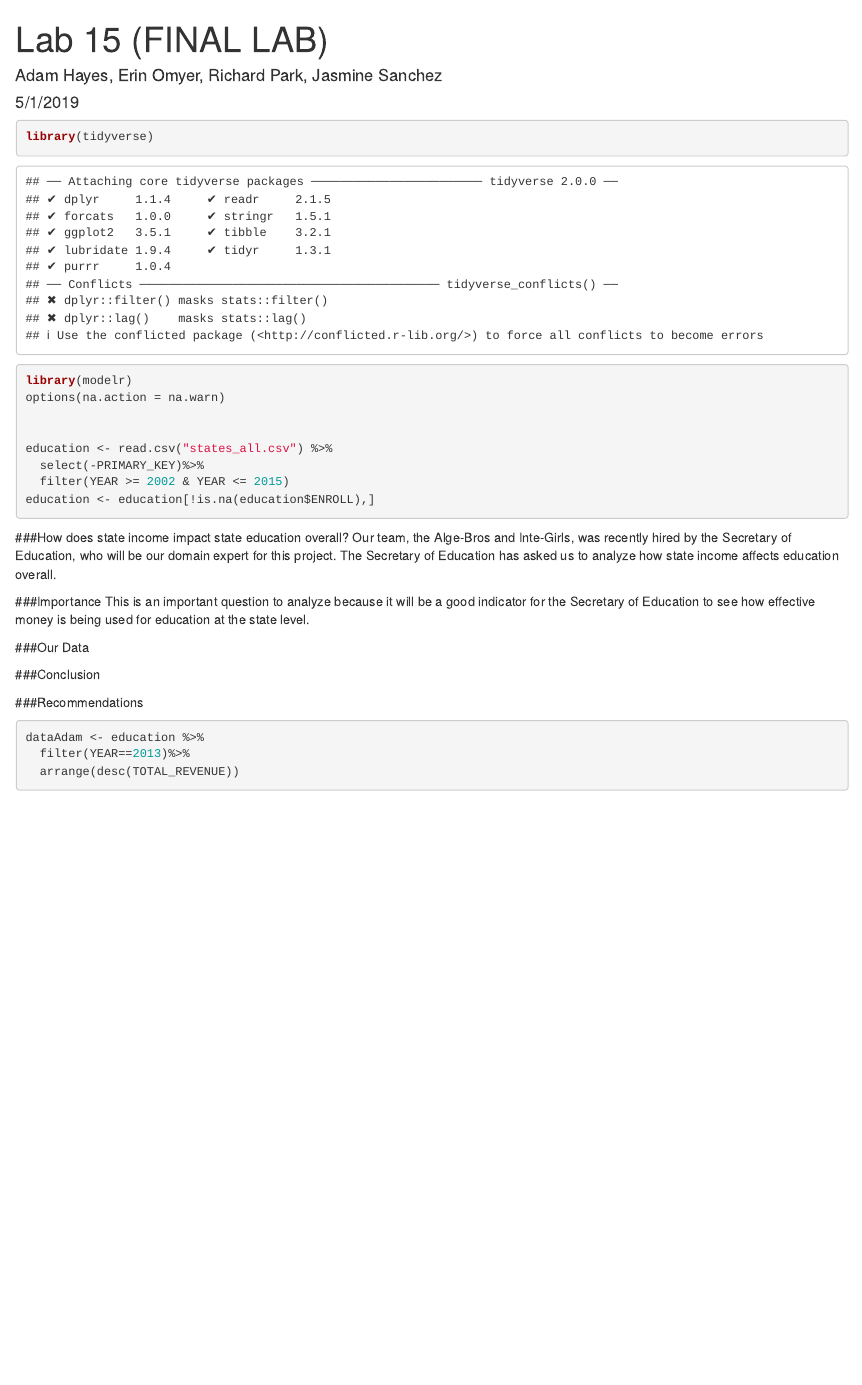
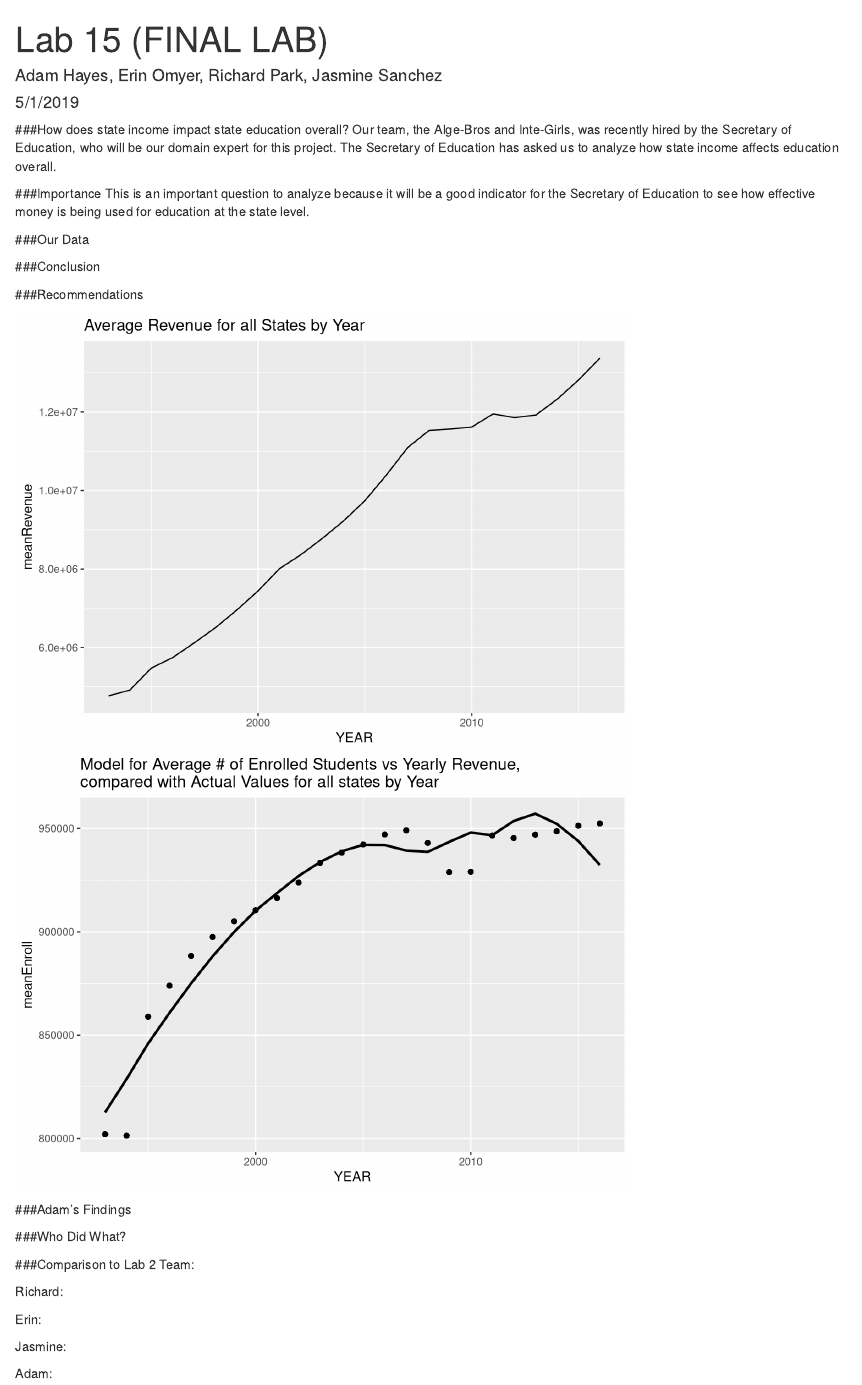
Before and after one commit to adamhaze/LA_15, an R Markdown document (Lab15.Rmd): the page in a window 1100 px wide, from its top. Rendered offline with R 4.5, knitr and Pandoc, with nearby package versions.

Commit message:
Add files via upload

````diff
--- a/Lab15.Rmd
+++ b/Lab15.Rmd
@@ -5,23 +5,11 @@ date: "5/1/2019"
 output: html_document
 ---
 
-```{r setup, include=FALSE}
-knitr::opts_chunk$set(echo = TRUE)
+```{r setup, include=FALSE, }
+knitr::opts_chunk$set(echo = FALSE, warning = FALSE, message = FALSE)
 ```
 
-```{r}
-library(tidyverse)
-library(modelr)
-options(na.action = na.warn)
 
-
-education <- read.csv("states_all.csv") %>%
-  select(-PRIMARY_KEY)%>%
-  filter(YEAR >= 2002 & YEAR <= 2015)
-education <- education[!is.na(education$ENROLL),]
-
-
-```
 
 ###How does state income impact state education overall?
 Our team, the Alge-Bros and Inte-Girls, was recently hired by the Secretary of Education, who will be our domain expert for this project. The Secretary of Education has asked us to analyze how state income affects education overall.
@@ -39,7 +27,53 @@ This is an important question to analyze because it will be a good indicator for
 ###Recommendations
 
 ```{r}
+library(tidyverse)
+library(modelr)
+options(na.action = na.warn)
+
+
+education <- read.csv("states_all.csv") %>%
+  select(-PRIMARY_KEY)%>%
+  group_by(YEAR)
+education <- education[!is.na(education$ENROLL),]%>%
+  mutate(meanEnroll = mean(ENROLL),
+         meanRevenue = mean(TOTAL_REVENUE))
+mod <- lm(meanEnroll~YEAR*meanRevenue, data = education)
+grid <- education %>%
+  data_grid(meanRevenue)
+grid <- grid %>%
+  add_predictions(mod)
+
+ggplot(education, aes(x=YEAR, y = meanRevenue))+
+  geom_line()+
+  labs(title = "Average Revenue for all States by Year")
+
+ggplot(education, aes(YEAR))+
+  geom_point(aes(y = meanEnroll))+
+  geom_line(aes(y = pred),data = grid, size = 1)+
+  ggtitle("Model for Average # of Enrolled Students vs Yearly Revenue,\ncompared with Actual Values for all states by Year")
+
+
+```
+
+
+###Adam's Findings
+
+```{r}
 dataAdam <- education %>%
   filter(YEAR==2013)%>%
   arrange(desc(TOTAL_REVENUE))
 ```
+
+###Who Did What?
+
+###Comparison to Lab 2
+Team:
+
+Richard:
+
+Erin:
+
+Jasmine:
+
+Adam:
````
